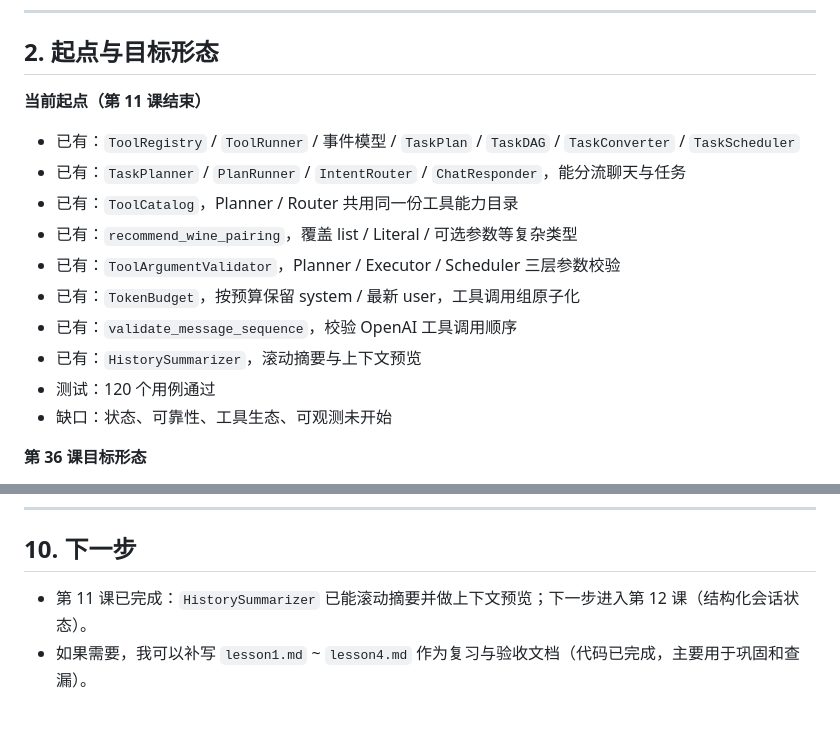
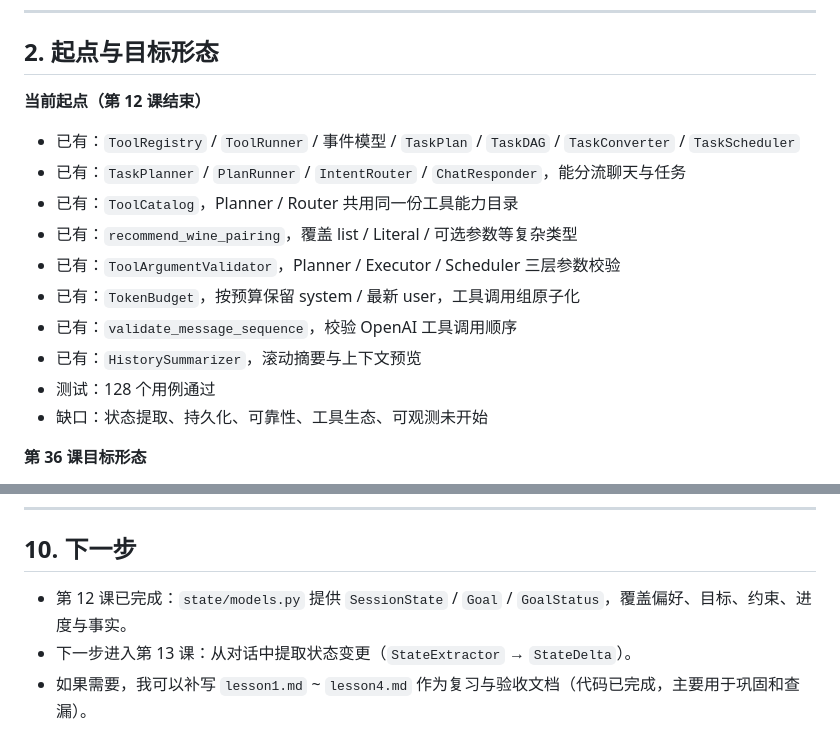
Before and after one commit to kaer45/agent-runtime, a Markdown page: docs/lessons/README.md, 2 parts joined by grey strips. Rendered like a GitHub page.

Commit message:
docs(lessons): add lesson 12 state guide

```diff
--- a/docs/lessons/README.md
+++ b/docs/lessons/README.md
@@ -28,7 +28,7 @@
 
 ## 2. 起点与目标形态
 
-**当前起点（第 11 课结束）**
+**当前起点（第 12 课结束）**
 
 - 已有：`ToolRegistry` / `ToolRunner` / 事件模型 / `TaskPlan` / `TaskDAG` / `TaskConverter` / `TaskScheduler`
 - 已有：`TaskPlanner` / `PlanRunner` / `IntentRouter` / `ChatResponder`，能分流聊天与任务
@@ -38,8 +38,8 @@
 - 已有：`TokenBudget`，按预算保留 system / 最新 user，工具调用组原子化
 - 已有：`validate_message_sequence`，校验 OpenAI 工具调用顺序
 - 已有：`HistorySummarizer`，滚动摘要与上下文预览
-- 测试：120 个用例通过
-- 缺口：状态、可靠性、工具生态、可观测未开始
+- 测试：128 个用例通过
+- 缺口：状态提取、持久化、可靠性、工具生态、可观测未开始
 
 **第 36 课目标形态**
 
@@ -366,5 +366,6 @@ agent-runtime/
 
 ## 10. 下一步
 
-- 第 11 课已完成：`HistorySummarizer` 已能滚动摘要并做上下文预览；下一步进入第 12 课（结构化会话状态）。
+- 第 12 课已完成：`state/models.py` 提供 `SessionState` / `Goal` / `GoalStatus`，覆盖偏好、目标、约束、进度与事实。
+- 下一步进入第 13 课：从对话中提取状态变更（`StateExtractor` → `StateDelta`）。
 - 如果需要，我可以补写 `lesson1.md` ~ `lesson4.md` 作为复习与验收文档（代码已完成，主要用于巩固和查漏）。
```
Also changed, not shown: other parts of docs/lessons/README.md (+1 -1 lines), docs/lessons/lesson12.md (added, +598 -0 lines).
